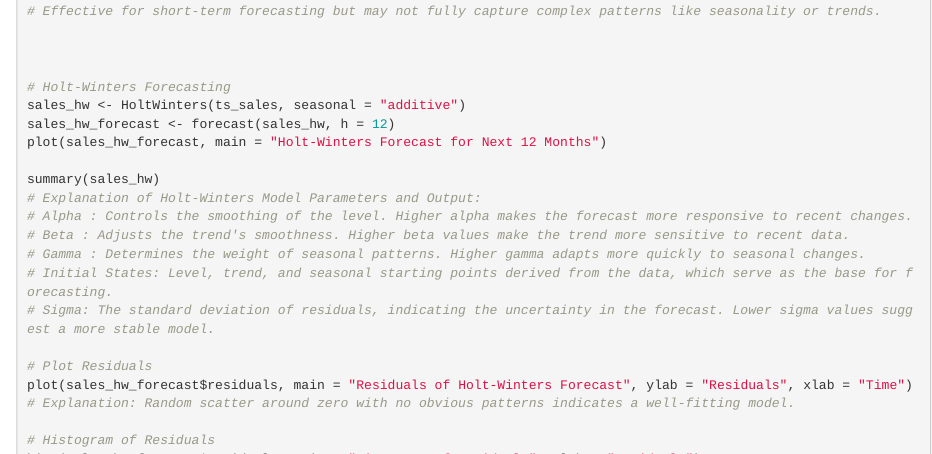
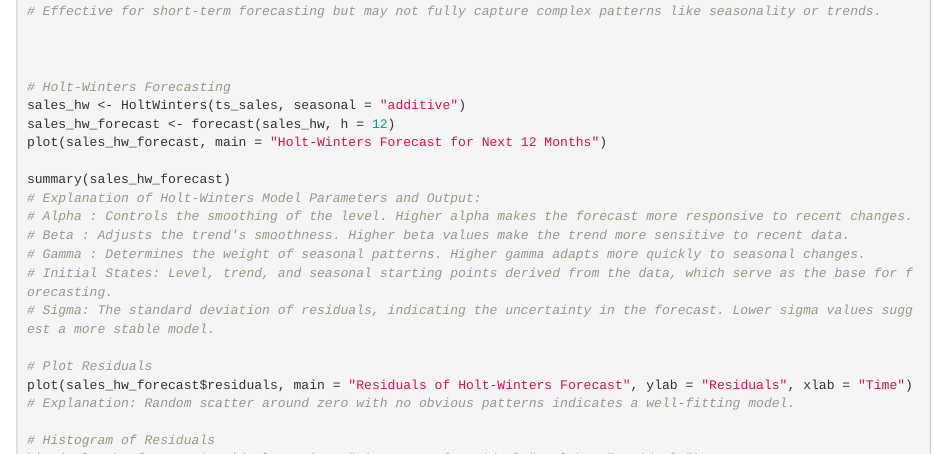
Before and after one commit to baggy2579/BF-MIDTERM, an R Markdown document (Alfaz Midterm File.Rmd): the page in a window 1100 px wide, from 4740 px down. Rendered offline with R 4.5, knitr and Pandoc, with nearby package versions; the code is not run, so its results and figures are left out.

Commit message:
Update Alfaz Midterm File.Rmd

```diff
--- a/Alfaz Midterm File.Rmd
+++ b/Alfaz Midterm File.Rmd
@@ -236,7 +236,7 @@ sales_hw <- HoltWinters(ts_sales, seasonal = "additive")
 sales_hw_forecast <- forecast(sales_hw, h = 12)
 plot(sales_hw_forecast, main = "Holt-Winters Forecast for Next 12 Months")
 
-summary(sales_hw)
+summary(sales_hw_forecast)
 # Explanation of Holt-Winters Model Parameters and Output:
 # Alpha : Controls the smoothing of the level. Higher alpha makes the forecast more responsive to recent changes.
 # Beta : Adjusts the trend's smoothness. Higher beta values make the trend more sensitive to recent data.
```
